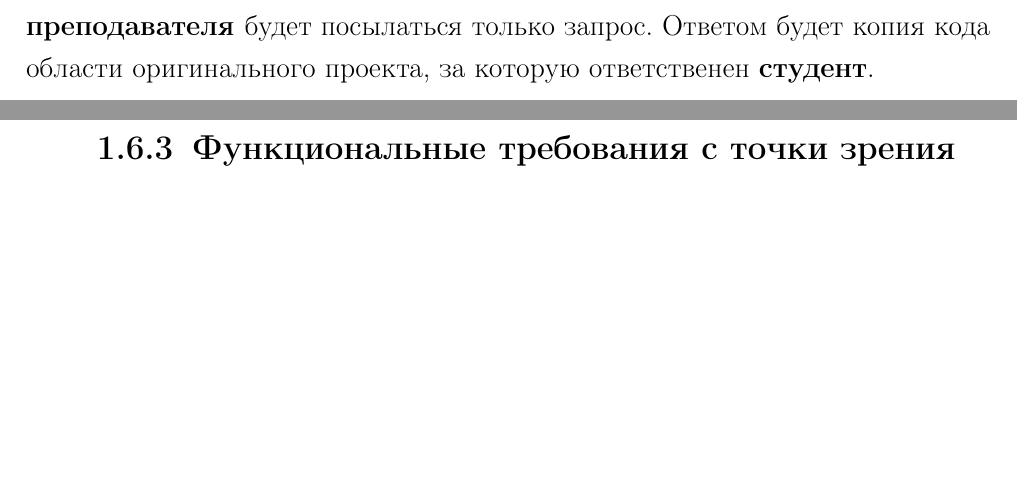
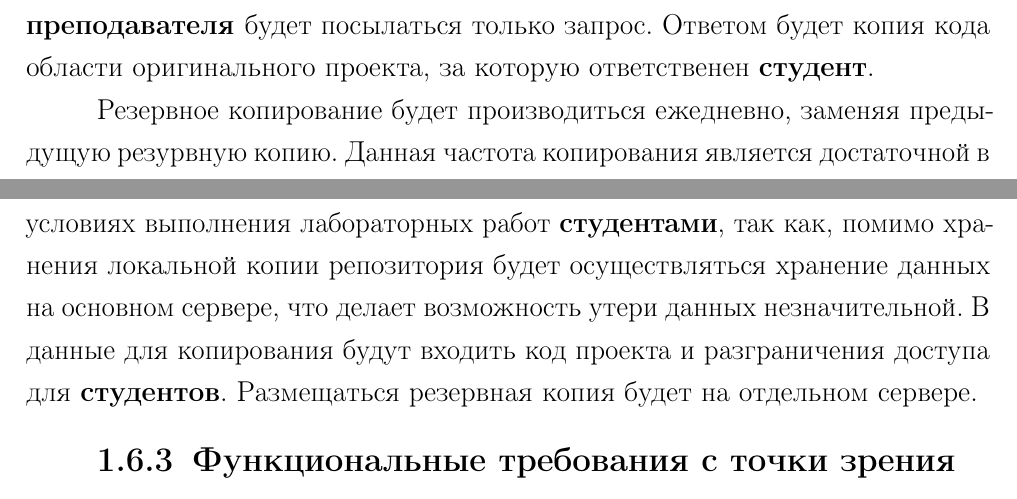
Before and after one commit to Inspirate789/bpla, a LaTeX document (docs/spec.tex): two parts of pages 6 and 7 of 14 before the commit and two parts of pages 6 and 7 of 15 after it, joined at a grey line, cut so that both start at the same text, the shorter picture padded with empty space. Compiled offline with pdfLaTeX.

Commit message:
res copy of all sys

```diff
--- a/docs/spec.tex
+++ b/docs/spec.tex
@@ -260,6 +260,13 @@
   только запрос. Ответом будет копия кода области оригинального проекта,
   за которую ответственен \textbf{студент}.
 
+  Резервное копирование будет производиться ежедневно, заменяя предыдущую резурвную копию.
+  Данная частота копирования является достаточной в условиях выполнения лабораторных
+  работ \textbf{студентами}, так как, помимо хранения локальной копии репозитория
+  будет осуществляться хранение данных на основном сервере, что делает возможность
+  утери данных незначительной.
+  В данные для копирования будут входить код проекта и разграничения доступа для
+  \textbf{студентов}. Размещаться резервная копия будет на отдельном сервере.
 
   \subsection{Функциональные требования с точки зрения пользователя}
 
```
